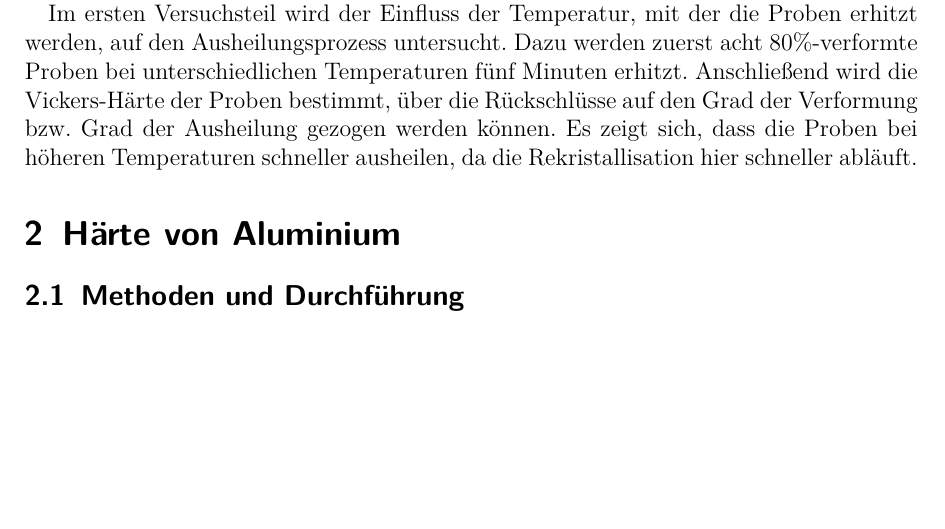
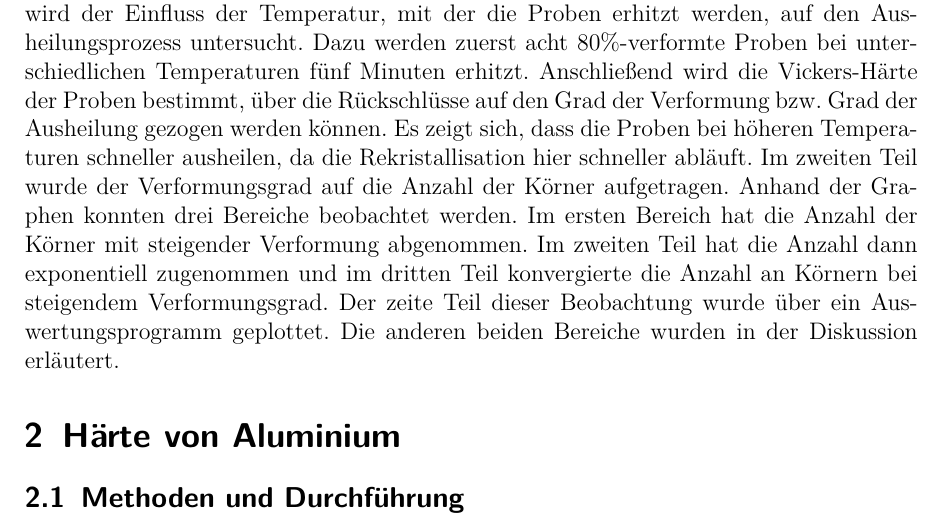
Before and after one commit to Sasmuin/Praktikum, a LaTeX document (MP3/MP3.tex): part of page 3 of 9 before the commit and part of page 3 of 10 after it, cut so that both start at the same text, the shorter picture padded with empty space. Compiled offline with pdfLaTeX.

Commit message:
Update MP3.tex
Einleitung geschrieben

```diff
--- a/MP3/MP3.tex
+++ b/MP3/MP3.tex
@@ -78,9 +78,16 @@
 
 \newpage
 \section{Kurzfassung}
-In diesem Versuch werden die Auswirkungen von hohen Temperaturen auf die Verformung, Härte und Korngröße von Aluminium untersucht. Dazu werden zuerst Aluminiumproben mithilfe einer Walze um unterschiedliche Verformungsgrade verformt und anschließend bei unterschiedlichen Temperaturen in Öfen erhitzt.
+In diesem Versuch werden die Auswirkungen von hohen Temperaturen auf die Verformung, Härte und Korngröße von Aluminium untersucht.
+Dazu werden zuerst Aluminiumproben mithilfe einer Walze um unterschiedliche Verformungsgrade verformt
+und anschließend bei unterschiedlichen Temperaturen in Öfen erhitzt.
+Im ersten Versuchsteil wird der Einfluss der Temperatur, mit der die Proben erhitzt werden, auf den Ausheilungsprozess untersucht.
+Dazu werden zuerst acht $80\%$-verformte Proben bei unterschiedlichen Temperaturen fünf Minuten erhitzt.
+Anschließend wird die Vickers-Härte der Proben bestimmt, über die Rückschlüsse auf den Grad der Verformung bzw. Grad der Ausheilung gezogen werden können.
+Es zeigt sich, dass die Proben bei höheren Temperaturen schneller ausheilen, da die Rekristallisation hier schneller abläuft.
+Im zweiten Teil wurde der Verformungsgrad auf die Anzahl der Körner aufgetragen. Anhand der Graphen konnten drei Bereiche beobachtet werden. Im ersten Bereich hat die Anzahl der Körner mit steigender Verformung abgenommen. Im zweiten Teil hat die Anzahl dann exponentiell zugenommen und im dritten Teil konvergierte die Anzahl an Körnern bei steigendem Verformungsgrad. Der zeite Teil dieser Beobachtung wurde über ein Auswertungsprogramm geplottet. Die anderen beiden Bereiche wurden in der Diskussion erläutert.
 
-Im ersten Versuchsteil wird der Einfluss der Temperatur, mit der die Proben erhitzt werden, auf den Ausheilungsprozess untersucht. Dazu werden zuerst acht $80\%$-verformte Proben bei unterschiedlichen Temperaturen fünf Minuten erhitzt. Anschließend wird die Vickers-Härte der Proben bestimmt, über die Rückschlüsse auf den Grad der Verformung bzw. Grad der Ausheilung gezogen werden können. Es zeigt sich, dass die Proben bei höheren Temperaturen schneller ausheilen, da die Rekristallisation hier schneller abläuft.
+
 \section{Härte von Aluminium}
 \subsection{Methoden und Durchführung}
 Zuerst mussten alle verwendeten Proben um einen bestimmten Grad verformt werden. Dafür wurden sie mit einer Walze dünner gewalzt. Um einen bestimmten Verformungsgrad zu erreichen, wurde zuerst mit \cref{eq:ver} die benötigte Dicke der Probe berechnet. Die Probe wurde anschließend auf die berechnete Dicke gewalzt.
```
